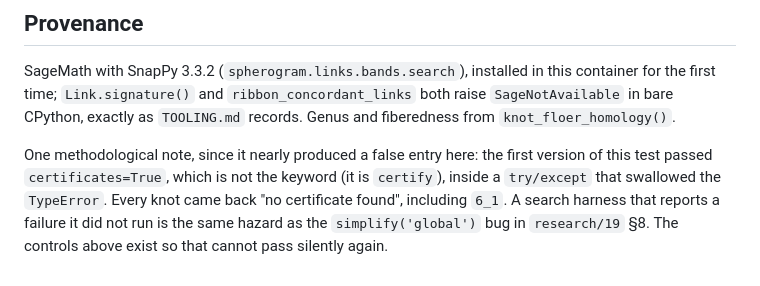
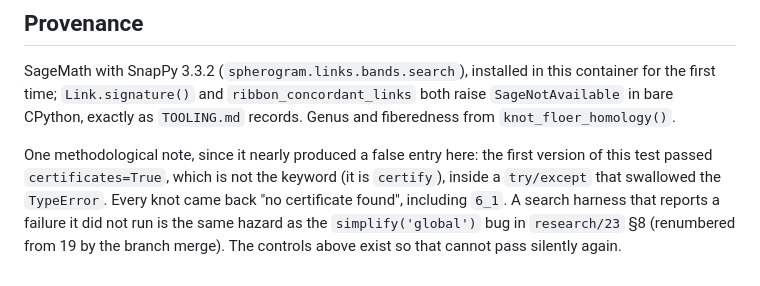
Before and after one commit to git-df-scott/SR-Foxy, a Markdown page: research/25_band_count_is_not_forced_by_genus.md, the part around the change. Drawn GitHub-style.

Commit message:
Resolve the note-number collision the branch merge created
The merged branch renumbered the research notes (19 -> 23, 20 -> 24) and added
notes 21 and 22, while this session had independently added its own note 21.
Git saw no conflict because the filenames differ, but two notes shared the
number 21. Theirs came first, so this session's band-count note moves to 25.

Its citation of the simplify('global') retraction also had to move: that
section is now research/23 section 8, verified by grep rather than assumed,
since two files once carried the 19 prefix and only one holds the retraction.

research/09 still has two notes sharing its number. That predates this session
and belongs to whoever owns those notes; it is recorded here, not silently
renumbered.

Co-Authored-By: Claude Opus 5 <noreply@anthropic.com>
Claude-Session: https://claude.ai/code/session_01FbnfWc6fAMKE9Gf8K2KGYK

```diff
--- a/research/21_band_count_is_not_forced_by_genus.md
+++ b/research/25_band_count_is_not_forced_by_genus.md
@@ -85,4 +85,4 @@ version of this test passed `certificates=True`, which is not the keyword (it is
 `certify`), inside a `try/except` that swallowed the `TypeError`. Every knot came
 back "no certificate found", including `6_1`. A search harness that reports a
 failure it did not run is the same hazard as the `simplify('global')` bug in
-`research/19` §8. The controls above exist so that cannot pass silently again.
+`research/23` §8 (renumbered from 19 by the branch merge). The controls above exist so that cannot pass silently again.
```
